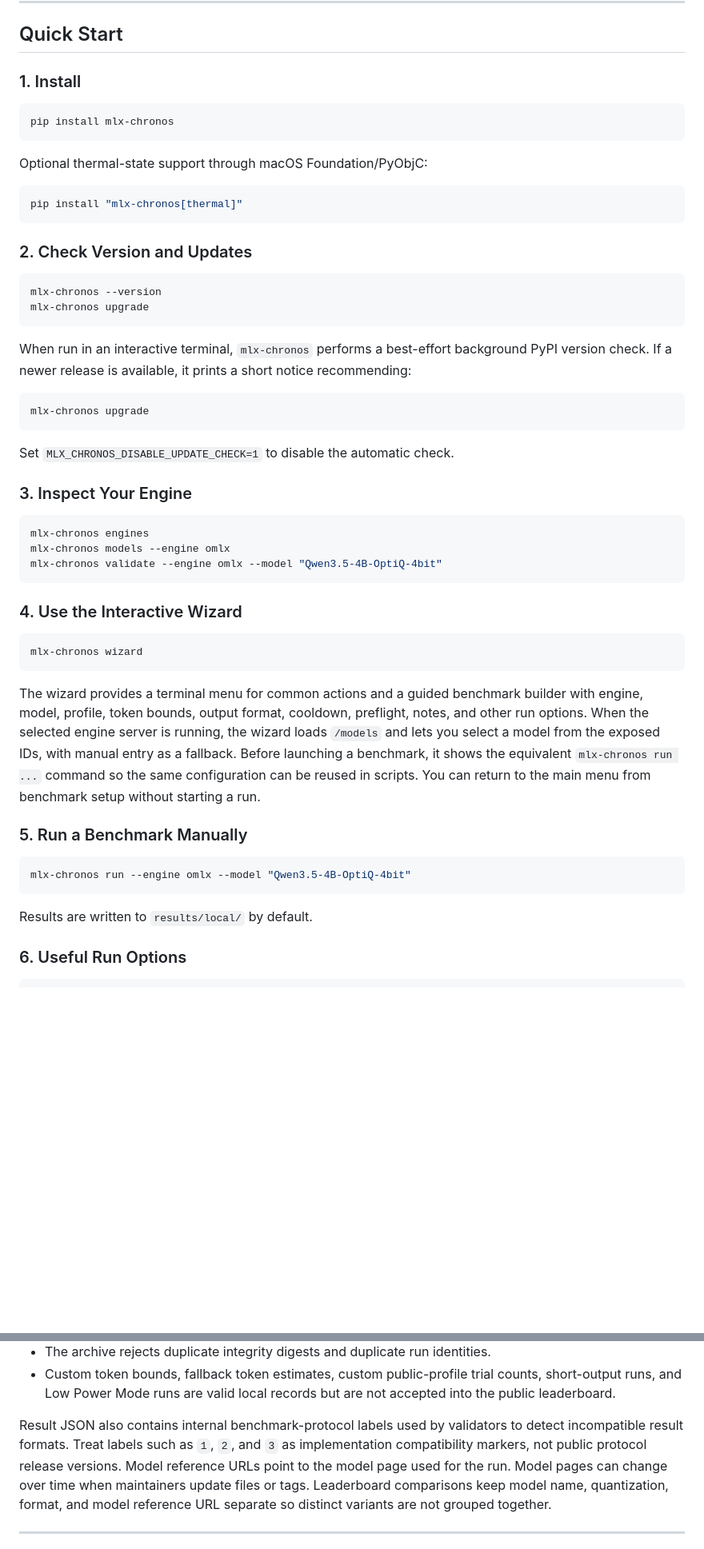
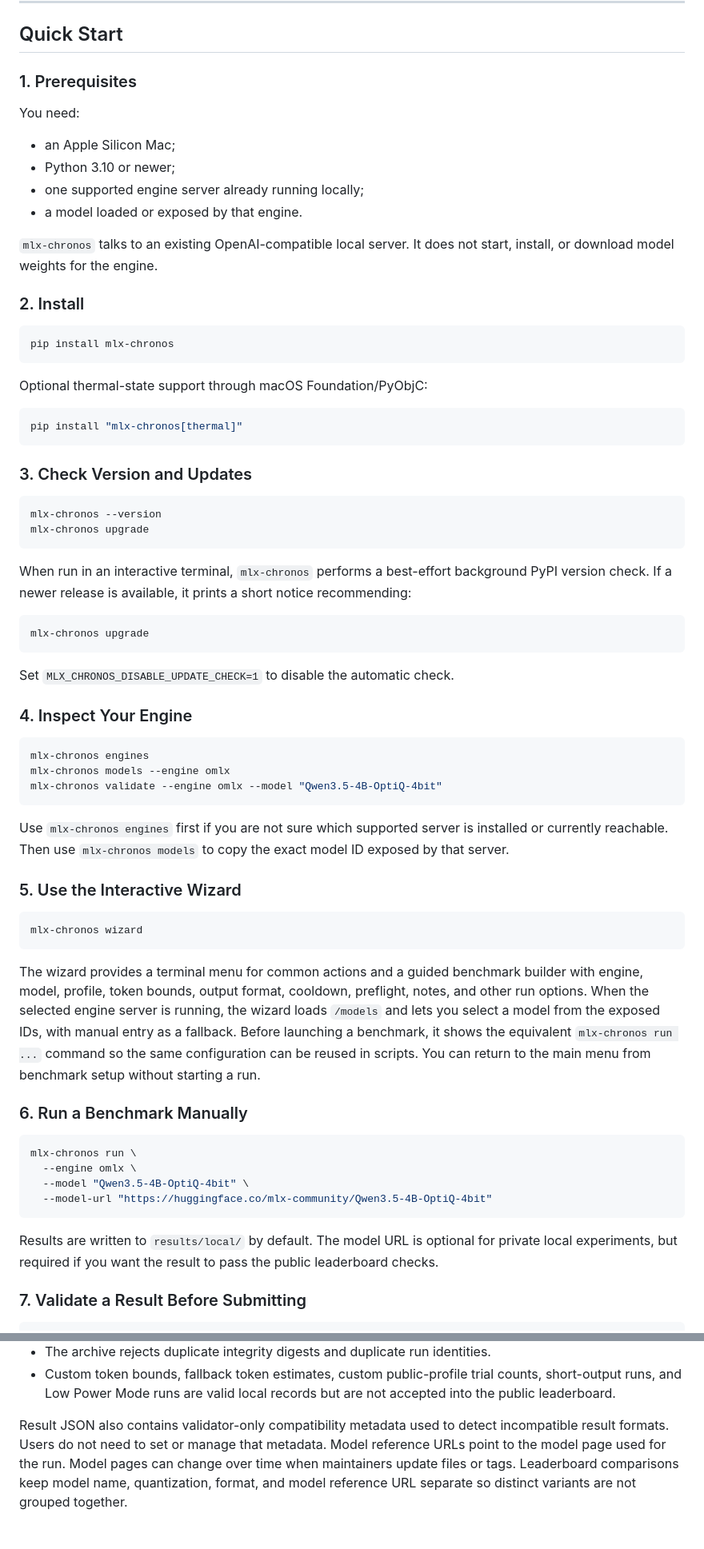
Before and after one commit to igurss/mlx-chronos, a Markdown page: README.md, 2 parts joined by grey strips. Shown at 80% size. Drawn GitHub-style; blank space fills up the shorter version.

Commit message:
docs: make README quickstart more plug-and-play

````diff
--- a/README.md
+++ b/README.md
@@ -74,7 +109,19 @@ checks introduced in `0.3.0`.
 
 ## Quick Start
 
-### 1. Install
+### 1. Prerequisites
+
+You need:
+
+- an Apple Silicon Mac;
+- Python 3.10 or newer;
+- one supported engine server already running locally;
+- a model loaded or exposed by that engine.
+
+`mlx-chronos` talks to an existing OpenAI-compatible local server. It does not
+start, install, or download model weights for the engine.
+
+### 2. Install
 
 ```bash
 pip install mlx-chronos
@@ -86,7 +133,7 @@ Optional thermal-state support through macOS Foundation/PyObjC:
 pip install "mlx-chronos[thermal]"
 ```
 
-### 2. Check Version and Updates
+### 3. Check Version and Updates
 
 ```bash
 mlx-chronos --version
@@ -103,7 +150,7 @@ mlx-chronos upgrade
 
 Set `MLX_CHRONOS_DISABLE_UPDATE_CHECK=1` to disable the automatic check.
 
-### 3. Inspect Your Engine
+### 4. Inspect Your Engine
 
 ```bash
 mlx-chronos engines
@@ -111,7 +158,11 @@ mlx-chronos models --engine omlx
 mlx-chronos validate --engine omlx --model "Qwen3.5-4B-OptiQ-4bit"
 ```
 
-### 4. Use the Interactive Wizard
+Use `mlx-chronos engines` first if you are not sure which supported server is
+installed or currently reachable. Then use `mlx-chronos models` to copy the
+exact model ID exposed by that server.
+
+### 5. Use the Interactive Wizard
 
 ```bash
 mlx-chronos wizard
@@ -126,14 +177,19 @@ equivalent `mlx-chronos run ...` command so the same configuration can be reused
 in scripts. You can return to the main menu from benchmark setup without
 starting a run.
 
-### 5. Run a Benchmark Manually
+### 6. Run a Benchmark Manually
 
 ```bash
-mlx-chronos run --engine omlx --model "Qwen3.5-4B-OptiQ-4bit"
+mlx-chronos run \
+  --engine omlx \
+  --model "Qwen3.5-4B-OptiQ-4bit" \
+  --model-url "https://huggingface.co/mlx-community/Qwen3.5-4B-OptiQ-4bit"
 ```
 
-Results are written to `results/local/` by default.
+Results are written to `results/local/` by default. The model URL is optional
+for private local experiments, but required if you want the result to pass the
+public leaderboard checks.
 
-### 6. Useful Run Options
+### 7. Validate a Result Before Submitting
 
 ```bash
@@ -302,9 +371,8 @@ Public leaderboard submissions are stricter so rows remain comparable.
   counts, short-output runs, and Low Power Mode runs are valid local records but
   are not accepted into the public leaderboard.
 
-Result JSON also contains internal benchmark-protocol labels used by validators
-to detect incompatible result formats. Treat labels such as `1`, `2`, and `3`
-as implementation compatibility markers, not public protocol release versions.
+Result JSON also contains validator-only compatibility metadata used to detect
+incompatible result formats. Users do not need to set or manage that metadata.
 Model reference URLs point to the model page used for the run. Model pages can
 change over time when maintainers update files or tags.
 Leaderboard comparisons keep model name, quantization, format, and model
````
Also changed, not shown: other parts of README.md (+49 -1 lines).
